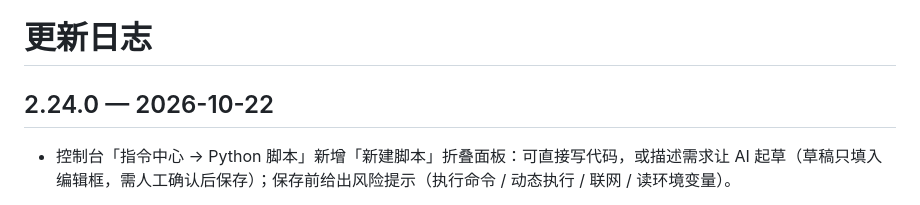
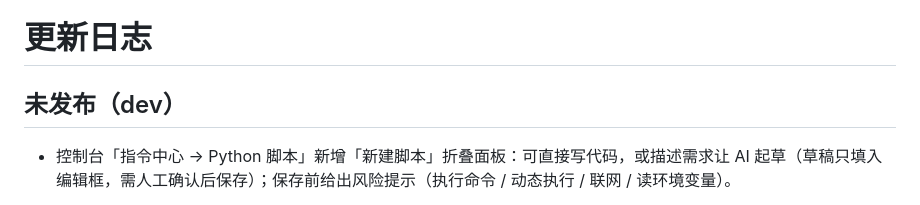
Before and after one commit to KimBrine/Koukou-bot, a Markdown page: CHANGELOG.md, the part around the change. Rendered like a GitHub page.

Commit message:
docs: 本轮改动仍挂在 dev 未发布段，暂不发版

```diff
--- a/CHANGELOG.md
+++ b/CHANGELOG.md
@@ -1,6 +1,6 @@
 # 更新日志
 
-## 2.24.0 — 2026-10-22
+## 未发布（dev）
 - 控制台「指令中心 → Python 脚本」新增「新建脚本」折叠面板：可直接写代码，或描述需求让 AI 起草（草稿只填入编辑框，需人工确认后保存）；保存前给出风险提示（执行命令 / 动态执行 / 联网 / 读环境变量）。
 - `/py` 列表改为按脚本逐条列出子指令（脚本头部用 `# cmd: 用法 | 说明` 声明），每条后留空行；禁漫脚本补全初始化、目录、查、发图、记录、打包、下载、状态、列表、日志、检查共 11 项。
 - 打包撤回单位由分钟改为秒：控制台可设 5~7200 秒（默认 300），`@@FILE@@` 改用 `recall_seconds`，仍兼容旧的 `recall_minutes`。
```
